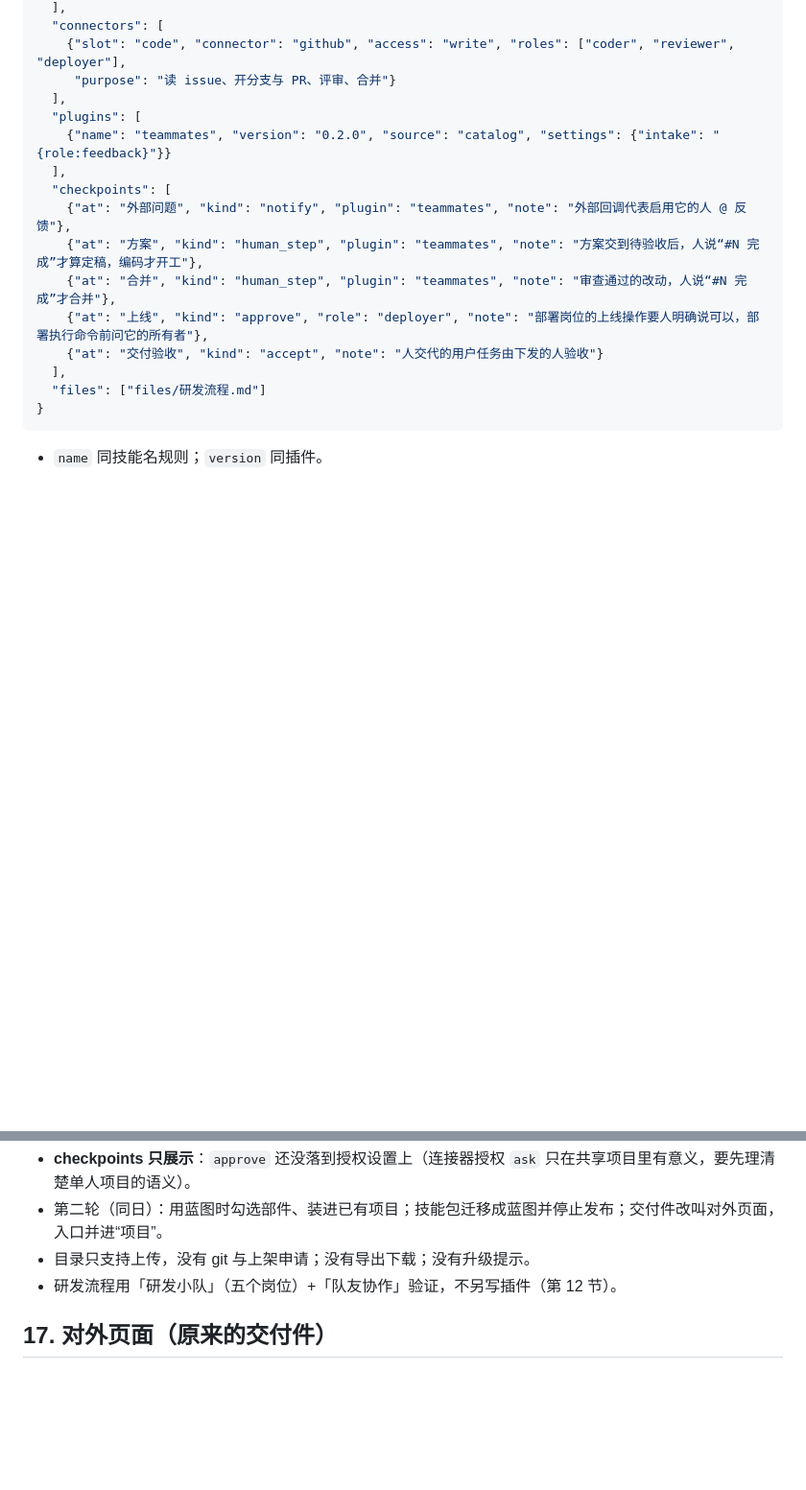
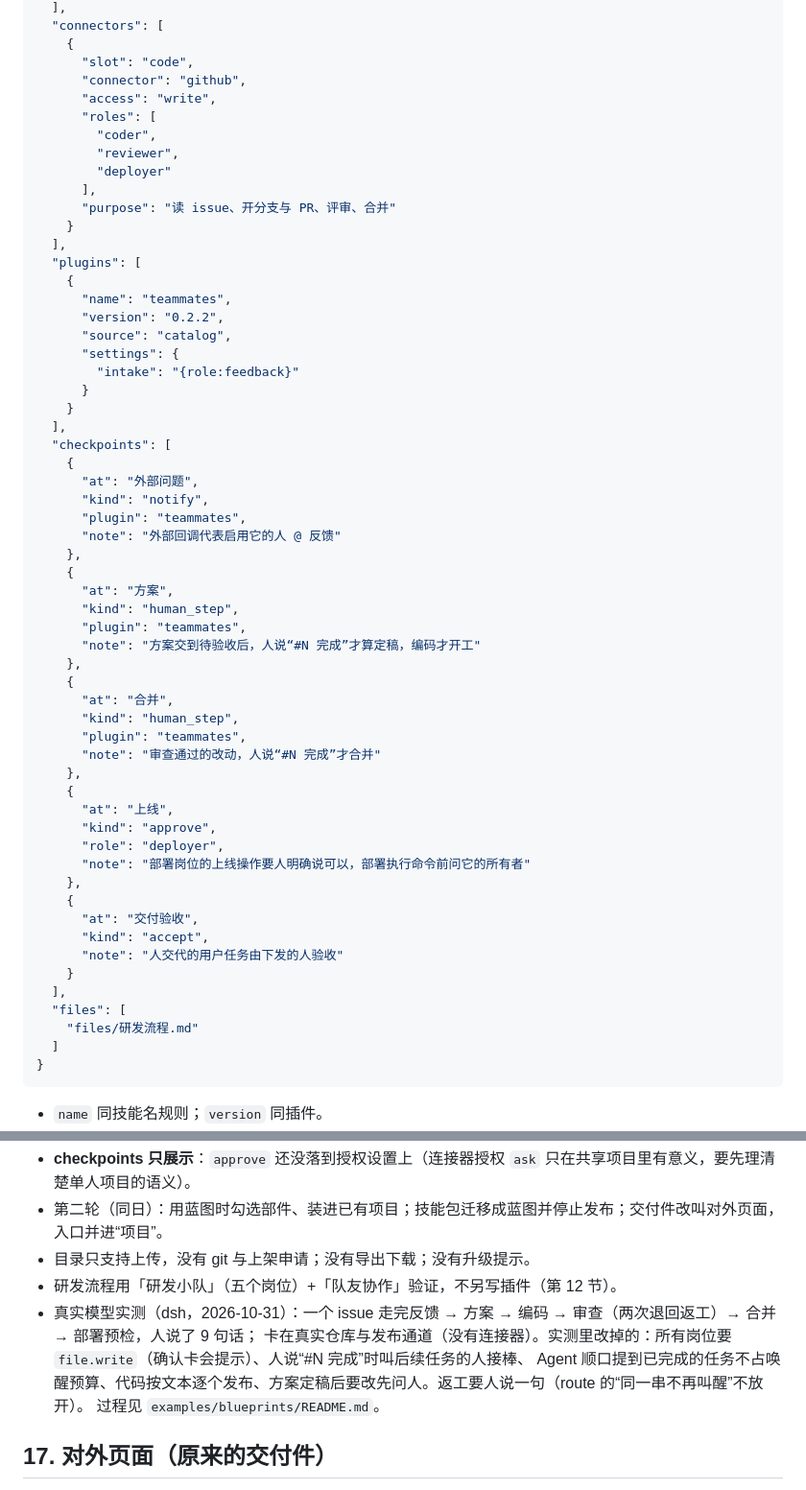
Before and after one commit to SanChiaki/Matrix, a Markdown page: docs/blueprints.md, 2 parts joined by grey strips. Shown at 96% size. Drawn GitHub-style; blank space fills up the shorter version.

````diff
--- a/docs/blueprints.md
+++ b/docs/blueprints.md
@@ -83,19 +150,61 @@ plugins/<名字>/...       打包进来的插件包（可选；也可以只引
   ],
   "connectors": [
-    {"slot": "code", "connector": "github", "access": "write", "roles": ["coder", "reviewer", "deployer"],
-     "purpose": "读 issue、开分支与 PR、评审、合并"}
+    {
+      "slot": "code",
+      "connector": "github",
+      "access": "write",
+      "roles": [
+        "coder",
+        "reviewer",
+        "deployer"
+      ],
+      "purpose": "读 issue、开分支与 PR、评审、合并"
+    }
   ],
   "plugins": [
-    {"name": "teammates", "version": "0.2.0", "source": "catalog", "settings": {"intake": "{role:feedback}"}}
+    {
+      "name": "teammates",
+      "version": "0.2.2",
+      "source": "catalog",
+      "settings": {
+        "intake": "{role:feedback}"
+      }
+    }
   ],
   "checkpoints": [
-    {"at": "外部问题", "kind": "notify", "plugin": "teammates", "note": "外部回调代表启用它的人 @ 反馈"},
-    {"at": "方案", "kind": "human_step", "plugin": "teammates", "note": "方案交到待验收后，人说“#N 完成”才算定稿，编码才开工"},
-    {"at": "合并", "kind": "human_step", "plugin": "teammates", "note": "审查通过的改动，人说“#N 完成”才合并"},
-    {"at": "上线", "kind": "approve", "role": "deployer", "note": "部署岗位的上线操作要人明确说可以，部署执行命令前问它的所有者"},
-    {"at": "交付验收", "kind": "accept", "note": "人交代的用户任务由下发的人验收"}
+    {
+      "at": "外部问题",
+      "kind": "notify",
+      "plugin": "teammates",
+      "note": "外部回调代表启用它的人 @ 反馈"
+    },
+    {
+      "at": "方案",
+      "kind": "human_step",
+      "plugin": "teammates",
+      "note": "方案交到待验收后，人说“#N 完成”才算定稿，编码才开工"
+    },
+    {
+      "at": "合并",
+      "kind": "human_step",
+      "plugin": "teammates",
+      "note": "审查通过的改动，人说“#N 完成”才合并"
+    },
+    {
+      "at": "上线",
+      "kind": "approve",
+      "role": "deployer",
+      "note": "部署岗位的上线操作要人明确说可以，部署执行命令前问它的所有者"
+    },
+    {
+      "at": "交付验收",
+      "kind": "accept",
+      "note": "人交代的用户任务由下发的人验收"
+    }
   ],
-  "files": ["files/研发流程.md"]
+  "files": [
+    "files/研发流程.md"
+  ]
 }
 ```
 
@@ -294,6 +403,10 @@ GitHub 连接器先只是槽位，等 #60 的出口代理做好换成 skill + AP
 - 第二轮（同日）：用蓝图时勾选部件、装进已有项目；技能包迁移成蓝图并停止发布；交付件改叫对外页面，入口并进“项目”。
 - 目录只支持上传，没有 git 与上架申请；没有导出下载；没有升级提示。
 - 研发流程用「研发小队」（五个岗位）+「队友协作」验证，不另写插件（第 12 节）。
+- 真实模型实测（dsh，2026-10-31）：一个 issue 走完反馈 → 方案 → 编码 → 审查（两次退回返工）→ 合并 → 部署预检，人说了 9 句话；
+  卡在真实仓库与发布通道（没有连接器）。实测里改掉的：所有岗位要 `file.write`（确认卡会提示）、人说“#N 完成”时叫后续任务的人接棒、
+  Agent 顺口提到已完成的任务不占唤醒预算、代码按文本逐个发布、方案定稿后要改先问人。返工要人说一句（route 的“同一串不再叫醒”不放开）。
+  过程见 `examples/blueprints/README.md`。
 
 ## 17. 对外页面（原来的交付件）
 
````
Also changed, not shown: other parts of docs/blueprints.md (+80 -13 lines), examples/blueprints/README.md (+10 -1 lines).
